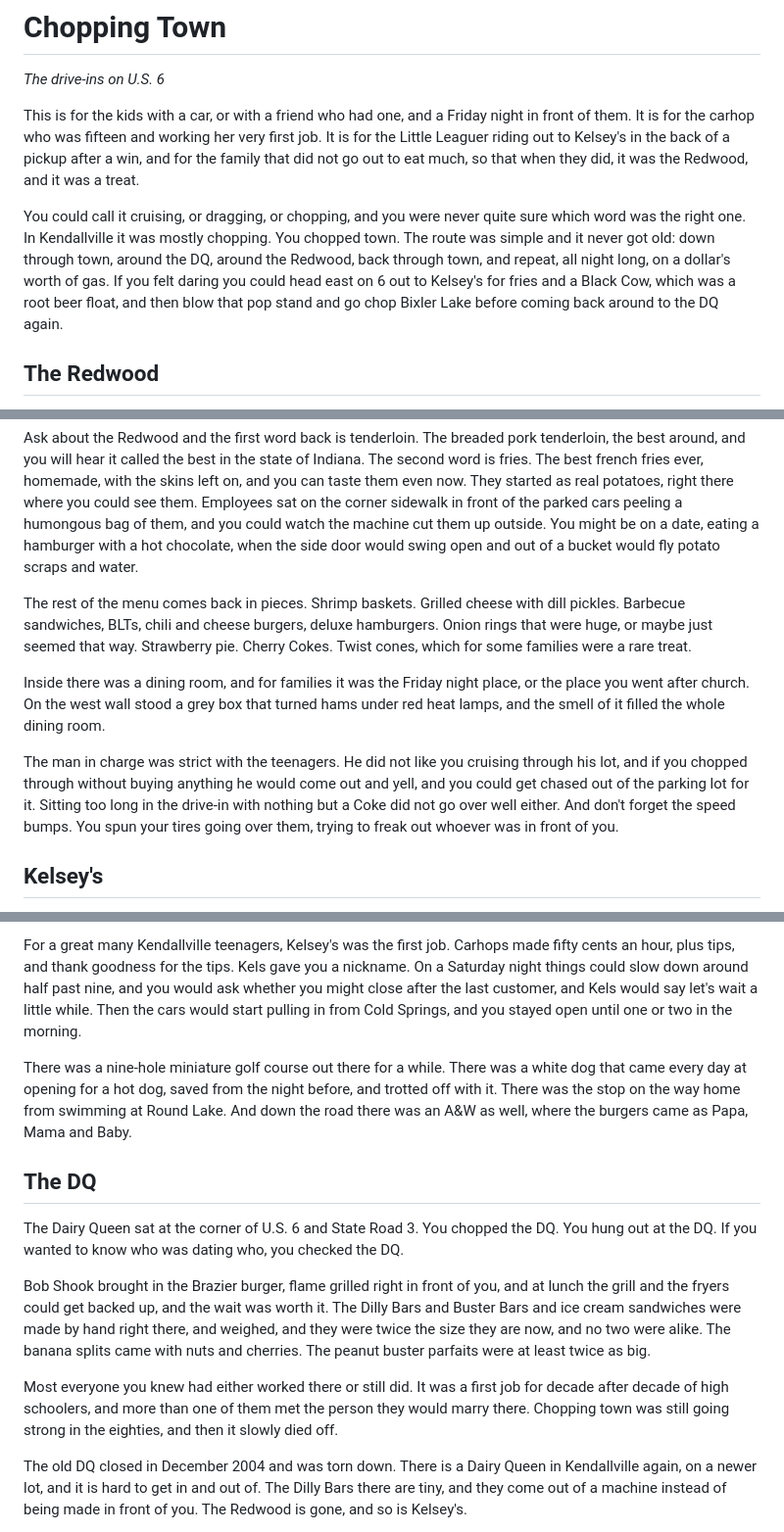
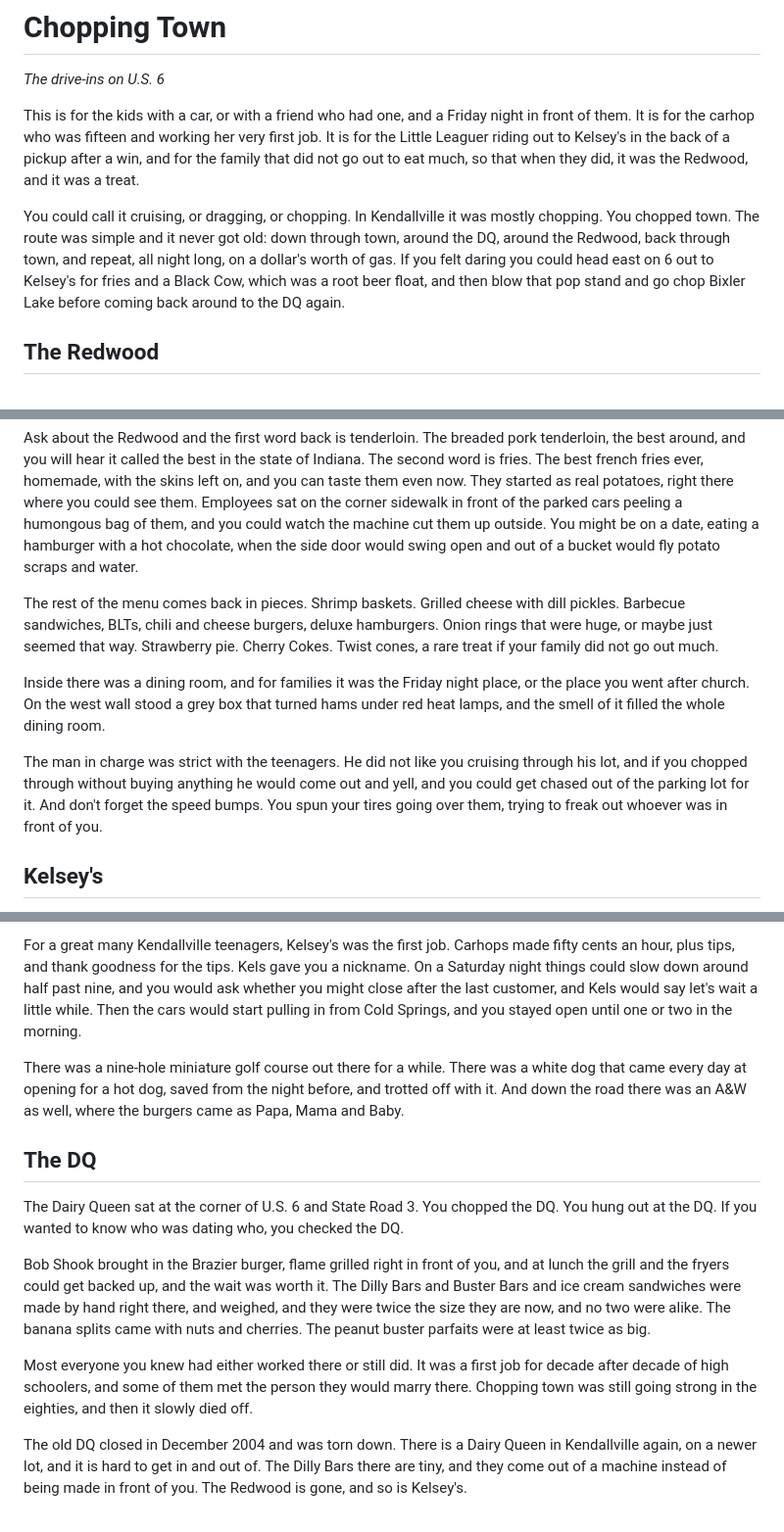
Before and after one commit to thelennyable/golf-app, a Markdown page: kendallville-book/chapters/kendallville-chopping-town.md, 3 parts joined by grey strips. Shown at 98% size. Drawn GitHub-style.

```diff
--- a/kendallville-book/chapters/kendallville-chopping-town.md
+++ b/kendallville-book/chapters/kendallville-chopping-town.md
@@ -3,7 +3,7 @@
 
 This is for the kids with a car, or with a friend who had one, and a Friday night in front of them. It is for the carhop who was fifteen and working her very first job. It is for the Little Leaguer riding out to Kelsey's in the back of a pickup after a win, and for the family that did not go out to eat much, so that when they did, it was the Redwood, and it was a treat.
 
-You could call it cruising, or dragging, or chopping, and you were never quite sure which word was the right one. In Kendallville it was mostly chopping. You chopped town. The route was simple and it never got old: down through town, around the DQ, around the Redwood, back through town, and repeat, all night long, on a dollar's worth of gas. If you felt daring you could head east on 6 out to Kelsey's for fries and a Black Cow, which was a root beer float, and then blow that pop stand and go chop Bixler Lake before coming back around to the DQ again.
+You could call it cruising, or dragging, or chopping. In Kendallville it was mostly chopping. You chopped town. The route was simple and it never got old: down through town, around the DQ, around the Redwood, back through town, and repeat, all night long, on a dollar's worth of gas. If you felt daring you could head east on 6 out to Kelsey's for fries and a Black Cow, which was a root beer float, and then blow that pop stand and go chop Bixler Lake before coming back around to the DQ again.
 
 ## The Redwood
 
@@ -11,11 +11,11 @@ The Redwood was where the food came out to the car. Carhops brought it on trays,
 
 Ask about the Redwood and the first word back is tenderloin. The breaded pork tenderloin, the best around, and you will hear it called the best in the state of Indiana. The second word is fries. The best french fries ever, homemade, with the skins left on, and you can taste them even now. They started as real potatoes, right there where you could see them. Employees sat on the corner sidewalk in front of the parked cars peeling a humongous bag of them, and you could watch the machine cut them up outside. You might be on a date, eating a hamburger with a hot chocolate, when the side door would swing open and out of a bucket would fly potato scraps and water.
 
-The rest of the menu comes back in pieces. Shrimp baskets. Grilled cheese with dill pickles. Barbecue sandwiches, BLTs, chili and cheese burgers, deluxe hamburgers. Onion rings that were huge, or maybe just seemed that way. Strawberry pie. Cherry Cokes. Twist cones, which for some families were a rare treat.
+The rest of the menu comes back in pieces. Shrimp baskets. Grilled cheese with dill pickles. Barbecue sandwiches, BLTs, chili and cheese burgers, deluxe hamburgers. Onion rings that were huge, or maybe just seemed that way. Strawberry pie. Cherry Cokes. Twist cones, a rare treat if your family did not go out much.
 
 Inside there was a dining room, and for families it was the Friday night place, or the place you went after church. On the west wall stood a grey box that turned hams under red heat lamps, and the smell of it filled the whole dining room.
 
-The man in charge was strict with the teenagers. He did not like you cruising through his lot, and if you chopped through without buying anything he would come out and yell, and you could get chased out of the parking lot for it. Sitting too long in the drive-in with nothing but a Coke did not go over well either. And don't forget the speed bumps. You spun your tires going over them, trying to freak out whoever was in front of you.
+The man in charge was strict with the teenagers. He did not like you cruising through his lot, and if you chopped through without buying anything he would come out and yell, and you could get chased out of the parking lot for it. And don't forget the speed bumps. You spun your tires going over them, trying to freak out whoever was in front of you.
 
 ## Kelsey's
 
@@ -29,7 +29,7 @@ The Whopper had its own sauce, and the people who made it still cannot agree on
 
 For a great many Kendallville teenagers, Kelsey's was the first job. Carhops made fifty cents an hour, plus tips, and thank goodness for the tips. Kels gave you a nickname. On a Saturday night things could slow down around half past nine, and you would ask whether you might close after the last customer, and Kels would say let's wait a little while. Then the cars would start pulling in from Cold Springs, and you stayed open until one or two in the morning.
 
-There was a nine-hole miniature golf course out there for a while. There was a white dog that came every day at opening for a hot dog, saved from the night before, and trotted off with it. There was the stop on the way home from swimming at Round Lake. And down the road there was an A&W as well, where the burgers came as Papa, Mama and Baby.
+There was a nine-hole miniature golf course out there for a while. There was a white dog that came every day at opening for a hot dog, saved from the night before, and trotted off with it. And down the road there was an A&W as well, where the burgers came as Papa, Mama and Baby.
 
 ## The DQ
 
@@ -37,7 +37,7 @@ The Dairy Queen sat at the corner of U.S. 6 and State Road 3. You chopped the DQ
 
 Bob Shook brought in the Brazier burger, flame grilled right in front of you, and at lunch the grill and the fryers could get backed up, and the wait was worth it. The Dilly Bars and Buster Bars and ice cream sandwiches were made by hand right there, and weighed, and they were twice the size they are now, and no two were alike. The banana splits came with nuts and cherries. The peanut buster parfaits were at least twice as big.
 
-Most everyone you knew had either worked there or still did. It was a first job for decade after decade of high schoolers, and more than one of them met the person they would marry there. Chopping town was still going strong in the eighties, and then it slowly died off.
+Most everyone you knew had either worked there or still did. It was a first job for decade after decade of high schoolers, and some of them met the person they would marry there. Chopping town was still going strong in the eighties, and then it slowly died off.
 
 The old DQ closed in December 2004 and was torn down. There is a Dairy Queen in Kendallville again, on a newer lot, and it is hard to get in and out of. The Dilly Bars there are tiny, and they come out of a machine instead of being made in front of you. The Redwood is gone, and so is Kelsey's.
 
```
Also changed, not shown: kendallville-book/STATUS.md (+1 -0 lines).
